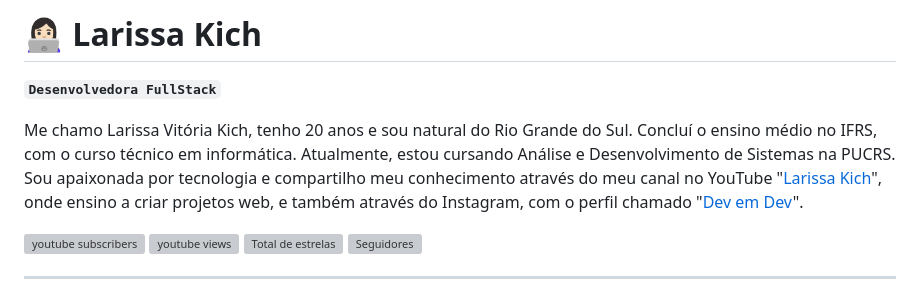
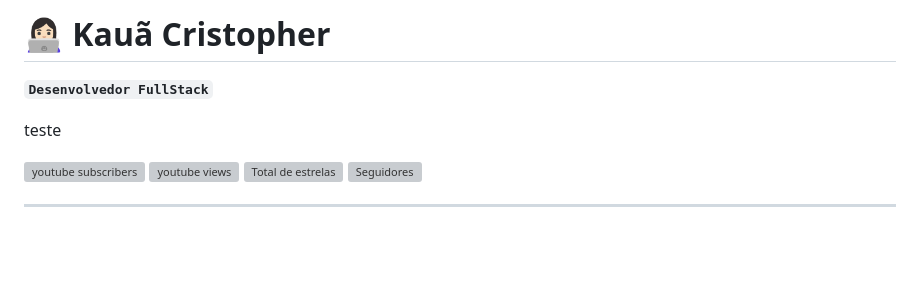
Before and after one commit to KauaCristopher/KauaCristopher, a Markdown page: README.md, the part around the change. Rendered like a GitHub page; blank space fills up the shorter version; grey boxes are pictures that could not be loaded.

```diff
--- a/README.md
+++ b/README.md
@@ -1,8 +1,8 @@
-# 👩🏻‍💻 Larissa Kich
+# 👩🏻‍💻 Kauã Cristopher
 
-**`Desenvolvedora FullStack`**
+**`Desenvolvedor FullStack`**
 
-Me chamo Larissa Vitória Kich, tenho 20 anos e sou natural do Rio Grande do Sul. Concluí o ensino médio no IFRS, com o curso técnico em informática. Atualmente, estou cursando Análise e Desenvolvimento de Sistemas na PUCRS. Sou apaixonada por tecnologia e compartilho meu conhecimento através do meu canal no YouTube "[Larissa Kich](https://www.youtube.com/@larissakich)", onde ensino a criar projetos web, e também através do Instagram, com o perfil chamado "[Dev em Dev](https://www.instagram.com/dev_em_dev/)".
+teste
 
 <p align="left">
     <a href="https://www.youtube.com/@larissakich?sub_confirmation=1">
```
